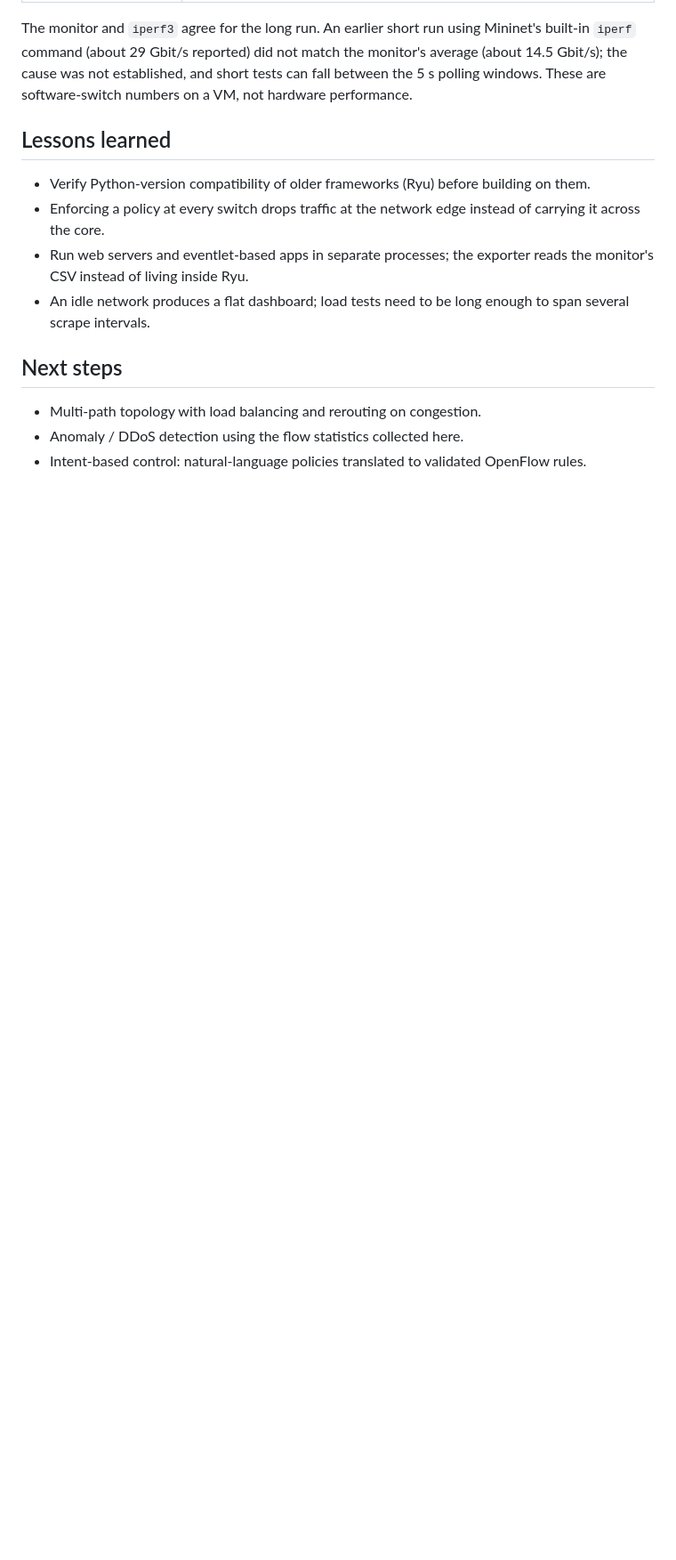
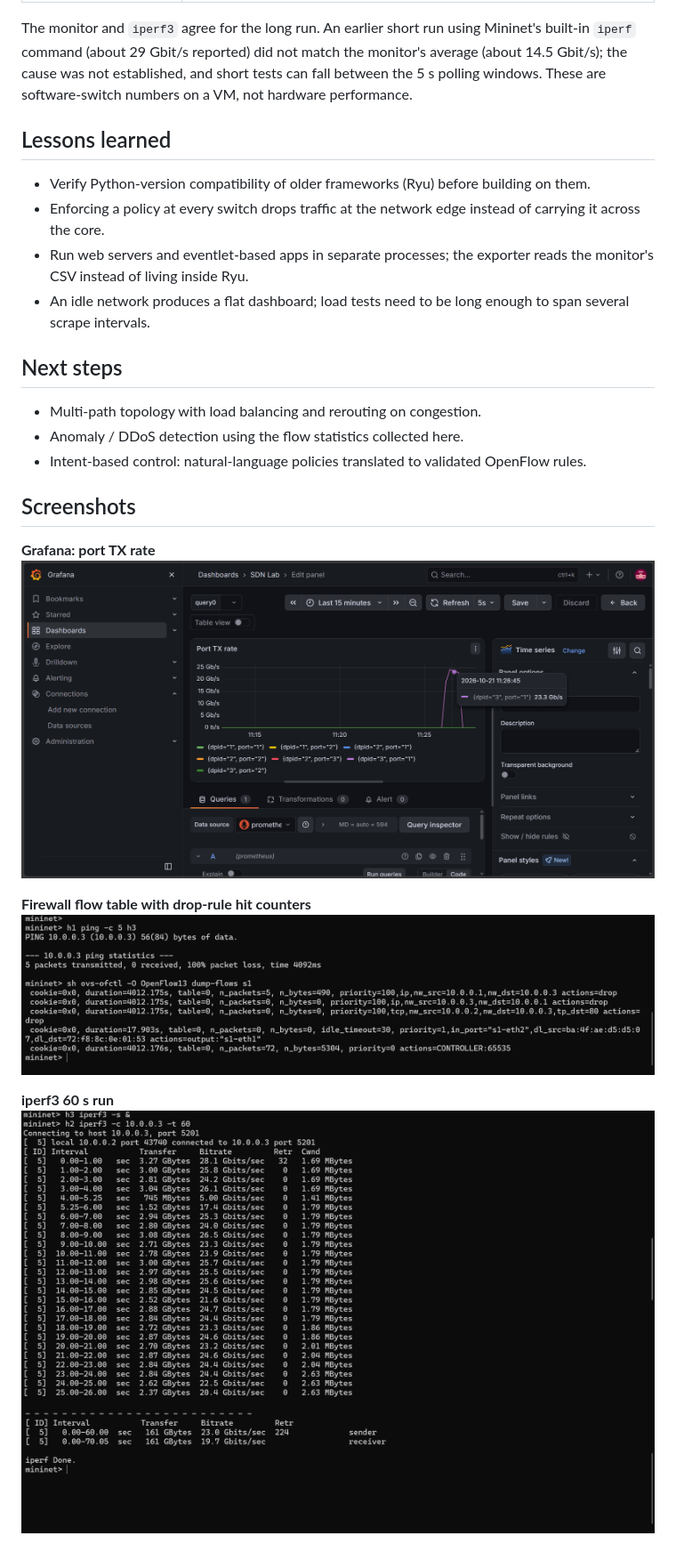
Before and after one commit to omersalih-infra/sdn-foundation-lab, a Markdown page: README.md, the part around the change. Shown at 89% size. GitHub-like rendering; pictures changed too: grafana_throughput.png (added); blank space fills up the shorter version.

Commit message:
Add Grafana screenshot, screenshots section and MIT license

```diff
--- a/README.md
+++ b/README.md
@@ -131,3 +131,15 @@ The monitor and `iperf3` agree for the long run. An earlier short run using Mini
 - Multi-path topology with load balancing and rerouting on congestion.
 - Anomaly / DDoS detection using the flow statistics collected here.
 - Intent-based control: natural-language policies translated to validated OpenFlow rules.
+
+## Screenshots
+
+**Grafana: port TX rate**
+![Grafana throughput](grafana_throughput.png)
+
+**Firewall flow table with drop-rule hit counters**
+![Firewall flows](dump_flows_firewall.png)
+
+**iperf3 60 s run**
+![iperf3 run](iperf3_60s_run.png)
+![iperf3 summary](iperf3_60s_summary.png)
```
Also changed, not shown: 2 other files.
